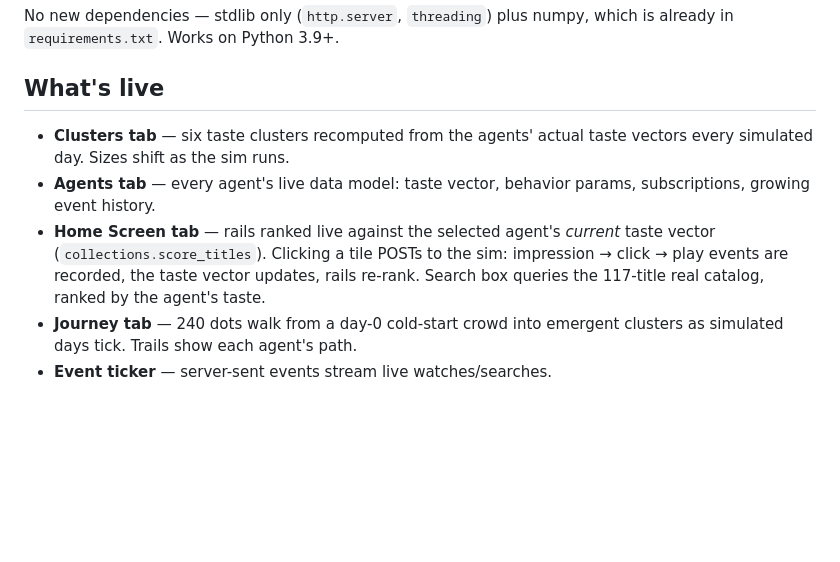
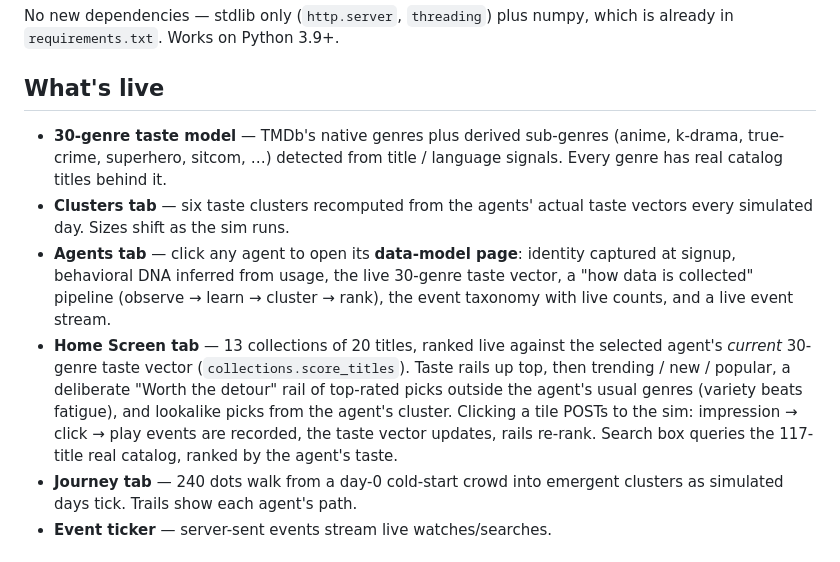
Before and after one commit to bandalok/synth-farm, a Markdown page: live_demo/README.md, the part around the change. Drawn GitHub-style; blank space fills up the shorter version.

Commit message:
live demo: 30 genres, agent data-model page, 13x20 rails (live_demo/README.md)

```diff
--- a/live_demo/README.md
+++ b/live_demo/README.md
@@ -33,15 +33,23 @@ which is already in `requirements.txt`. Works on Python 3.9+.
 
 ## What's live
 
+- **30-genre taste model** — TMDb's native genres plus derived sub-genres
+  (anime, k-drama, true-crime, superhero, sitcom, …) detected from title /
+  language signals. Every genre has real catalog titles behind it.
 - **Clusters tab** — six taste clusters recomputed from the agents' actual
   taste vectors every simulated day. Sizes shift as the sim runs.
-- **Agents tab** — every agent's live data model: taste vector, behavior
-  params, subscriptions, growing event history.
-- **Home Screen tab** — rails ranked live against the selected agent's
-  *current* taste vector (`collections.score_titles`). Clicking a tile POSTs
-  to the sim: impression → click → play events are recorded, the taste vector
-  updates, rails re-rank. Search box queries the 117-title real catalog,
-  ranked by the agent's taste.
+- **Agents tab** — click any agent to open its **data-model page**: identity
+  captured at signup, behavioral DNA inferred from usage, the live 30-genre
+  taste vector, a "how data is collected" pipeline (observe → learn → cluster
+  → rank), the event taxonomy with live counts, and a live event stream.
+- **Home Screen tab** — 13 collections of 20 titles, ranked live against the
+  selected agent's *current* 30-genre taste vector (`collections.score_titles`).
+  Taste rails up top, then trending / new / popular, a deliberate "Worth the
+  detour" rail of top-rated picks outside the agent's usual genres (variety
+  beats fatigue), and lookalike picks from the agent's cluster.
+  Clicking a tile POSTs to the sim: impression → click → play events are
+  recorded, the taste vector updates, rails re-rank. Search box queries the
+  117-title real catalog, ranked by the agent's taste.
 - **Journey tab** — 240 dots walk from a day-0 cold-start crowd into emergent
   clusters as simulated days tick. Trails show each agent's path.
 - **Event ticker** — server-sent events stream live watches/searches.
```
